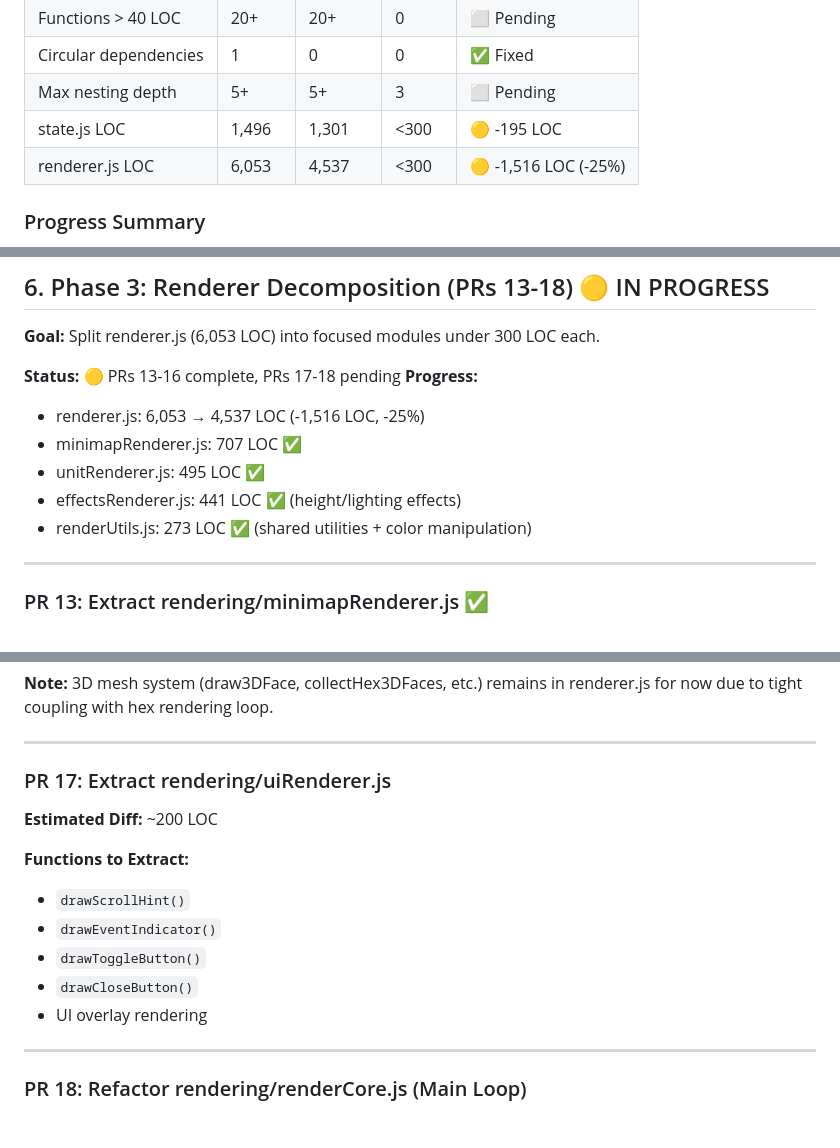
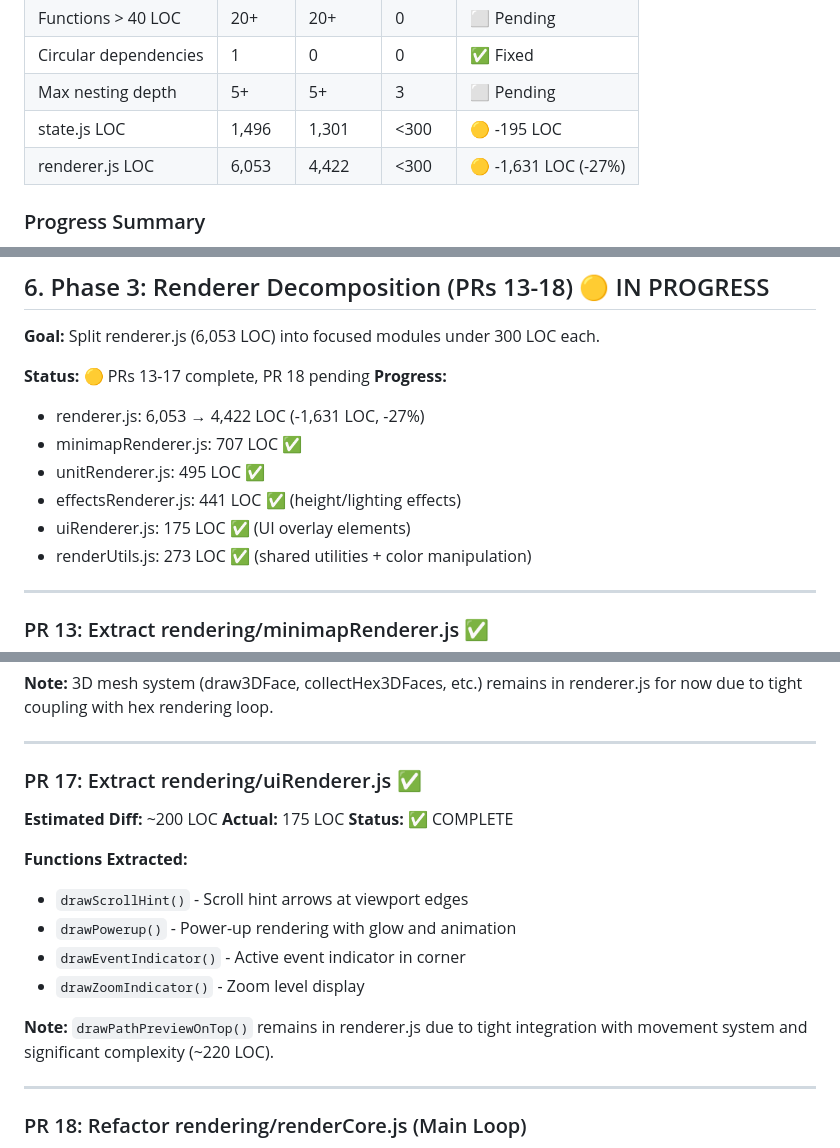
Before and after one commit to CodingSteve01/battlezone, a Markdown page: REFACTORING_PLAN.md, 3 parts joined by grey strips. Drawn GitHub-style; blank space fills up the shorter version.

Commit message:
docs(plan): update Phase 3 progress - PRs 16-17 complete
- renderer.js: 6053 → 4422 LOC (-1631, -27%)
- effectsRenderer.js: 441 LOC extracted
- uiRenderer.js: 175 LOC extracted
- Updated PR 16-17 status to complete

```diff
--- a/REFACTORING_PLAN.md
+++ b/REFACTORING_PLAN.md
@@ -20,7 +20,7 @@ This document outlines a comprehensive refactoring plan to bring the Shadow Squa
 | Circular dependencies | 1 | 0 | 0 | ✅ Fixed |
 | Max nesting depth | 5+ | 5+ | 3 | ⬜ Pending |
 | state.js LOC | 1,496 | 1,301 | <300 | 🟡 -195 LOC |
-| renderer.js LOC | 6,053 | 4,537 | <300 | 🟡 -1,516 LOC (-25%) |
+| renderer.js LOC | 6,053 | 4,422 | <300 | 🟡 -1,631 LOC (-27%) |
 
 ### Progress Summary
 
@@ -656,12 +656,13 @@ export function getLastRoundSummary() { ... }
 
 **Goal:** Split renderer.js (6,053 LOC) into focused modules under 300 LOC each.
 
-**Status:** 🟡 PRs 13-16 complete, PRs 17-18 pending
+**Status:** 🟡 PRs 13-17 complete, PR 18 pending
 **Progress:**
-- renderer.js: 6,053 → 4,537 LOC (-1,516 LOC, -25%)
+- renderer.js: 6,053 → 4,422 LOC (-1,631 LOC, -27%)
 - minimapRenderer.js: 707 LOC ✅
 - unitRenderer.js: 495 LOC ✅
 - effectsRenderer.js: 441 LOC ✅ (height/lighting effects)
+- uiRenderer.js: 175 LOC ✅ (UI overlay elements)
 - renderUtils.js: 273 LOC ✅ (shared utilities + color manipulation)
 
 ---
@@ -729,16 +730,19 @@ export function getLastRoundSummary() { ... }
 
 ---
 
-### PR 17: Extract rendering/uiRenderer.js
+### PR 17: Extract rendering/uiRenderer.js ✅
 
 **Estimated Diff:** ~200 LOC
+**Actual:** 175 LOC
+**Status:** ✅ COMPLETE
 
-**Functions to Extract:**
-- `drawScrollHint()`
-- `drawEventIndicator()`
-- `drawToggleButton()`
-- `drawCloseButton()`
-- UI overlay rendering
+**Functions Extracted:**
+- `drawScrollHint()` - Scroll hint arrows at viewport edges
+- `drawPowerup()` - Power-up rendering with glow and animation
+- `drawEventIndicator()` - Active event indicator in corner
+- `drawZoomIndicator()` - Zoom level display
+
+**Note:** `drawPathPreviewOnTop()` remains in renderer.js due to tight integration with movement system and significant complexity (~220 LOC).
 
 ---
 
```
